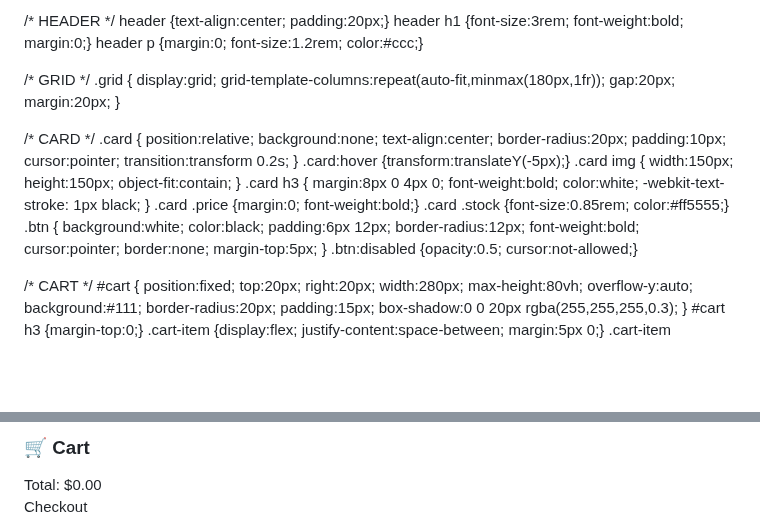
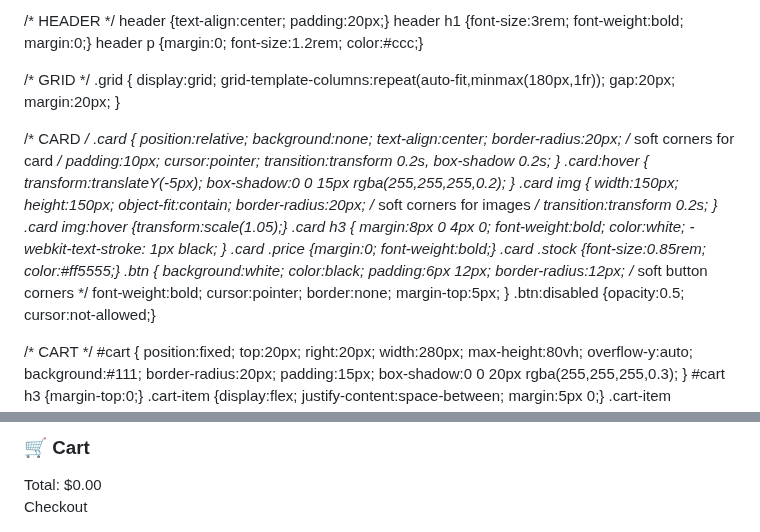
Before and after one commit to oceanlol/Oceanzx.github.io, a Markdown page: README.md, 2 parts joined by grey strips. Rendered like a GitHub page; blank space fills up the shorter version.

```diff
--- a/README.md
+++ b/README.md
@@ -12,6 +12,7 @@ body {
     color:white;
     overflow-x:hidden;
 }
+
 /* PARTICLES */
 .dot {
     position:fixed;
@@ -42,17 +43,23 @@ header p {margin:0; font-size:1.2rem; color:#ccc;}
     position:relative;
     background:none;
     text-align:center;
-    border-radius:20px;
+    border-radius:20px; /* soft corners for card */
     padding:10px;
     cursor:pointer;
-    transition:transform 0.2s;
+    transition:transform 0.2s, box-shadow 0.2s;
 }
-.card:hover {transform:translateY(-5px);}
+.card:hover {
+    transform:translateY(-5px);
+    box-shadow:0 0 15px rgba(255,255,255,0.2);
+}
 .card img {
     width:150px;
     height:150px;
     object-fit:contain;
+    border-radius:20px; /* soft corners for images */
+    transition:transform 0.2s;
 }
+.card img:hover {transform:scale(1.05);}
 .card h3 {
     margin:8px 0 4px 0;
     font-weight:bold;
@@ -65,7 +72,7 @@ header p {margin:0; font-size:1.2rem; color:#ccc;}
     background:white;
     color:black;
     padding:6px 12px;
-    border-radius:12px;
+    border-radius:12px; /* soft button corners */
     font-weight:bold;
     cursor:pointer;
     border:none;
@@ -147,7 +154,7 @@ let pets=[
 {name:"Turtle Fly Ride",price:22.1,img:"https://image2url.com/r2/default/images/1769417980360-be5c9242-f50d-4c26-8b02-38ad8b169e91.png",stock:5},
 {name:"Sneak Weasel",price:20,img:"https://image2url.com/r2/default/images/1769571416593-b6e07468-7b7b-459e-b558-68041278a9e5.jpg",stock:5},
 {name:"Dango Penguins",price:10,img:"https://image2url.com/r2/default/images/1769571447431-5827c598-c3bf-41c2-af58-3ab54ed28eb2.webp",stock:5},
-// Add all old pets here in same format
+// Old pets
 {name:"Snow Owl NO POT",price:1.25,img:"https://image2url.com/r2/default/images/1769340321220-95e1be82-28fa-403a-a021-941d493283b8.png",stock:5},
 {name:"Reindeer Fly Ride",price:2.3,img:"https://image2url.com/r2/default/images/1769340396217-88705f92-43c7-4f07-97ca-2b5d1279ace3.png",stock:5},
 {name:"Axolotl Fly Ride",price:2,img:"https://image2url.com/r2/default/images/1769312696977-97a3b12d-0869-4661-86d5-65f8f181744a.png",stock:5},
```
